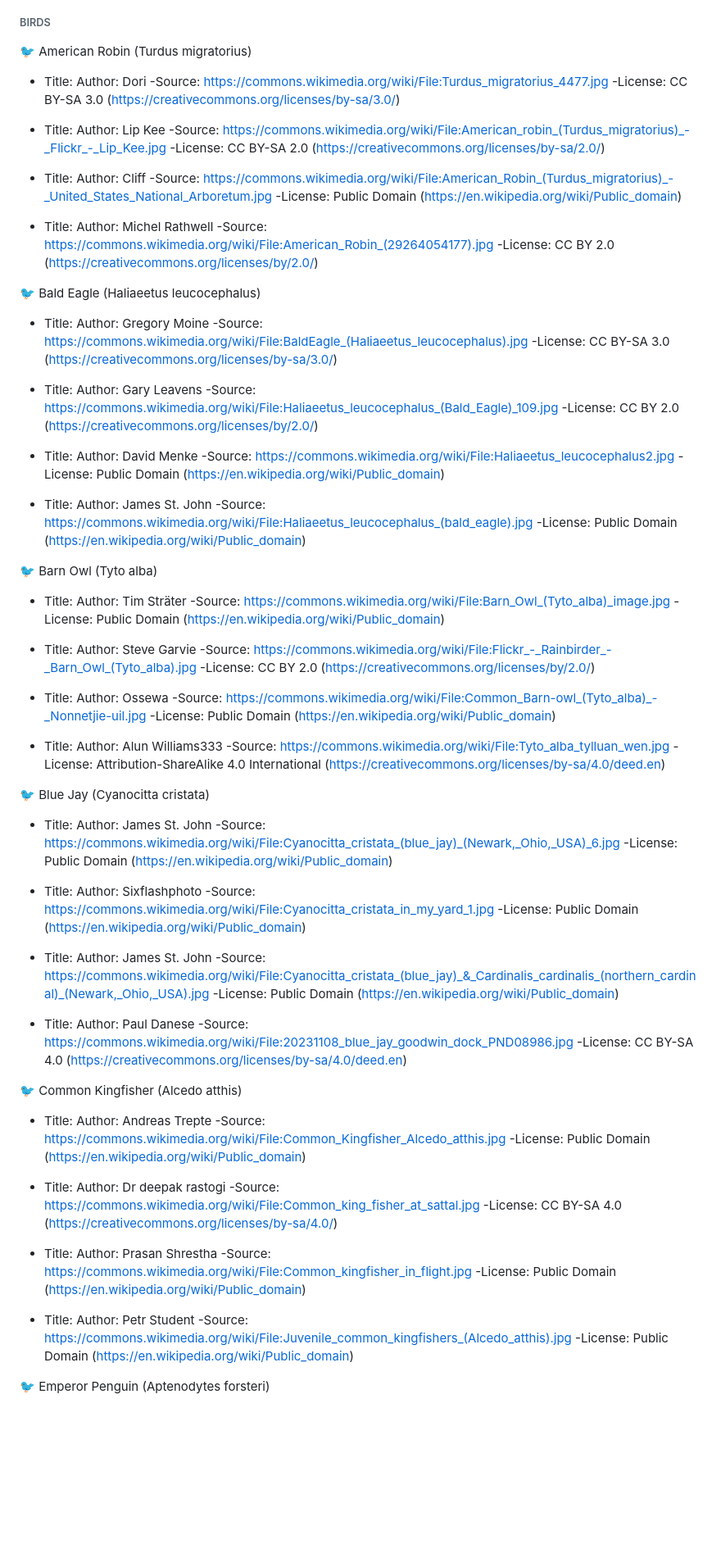
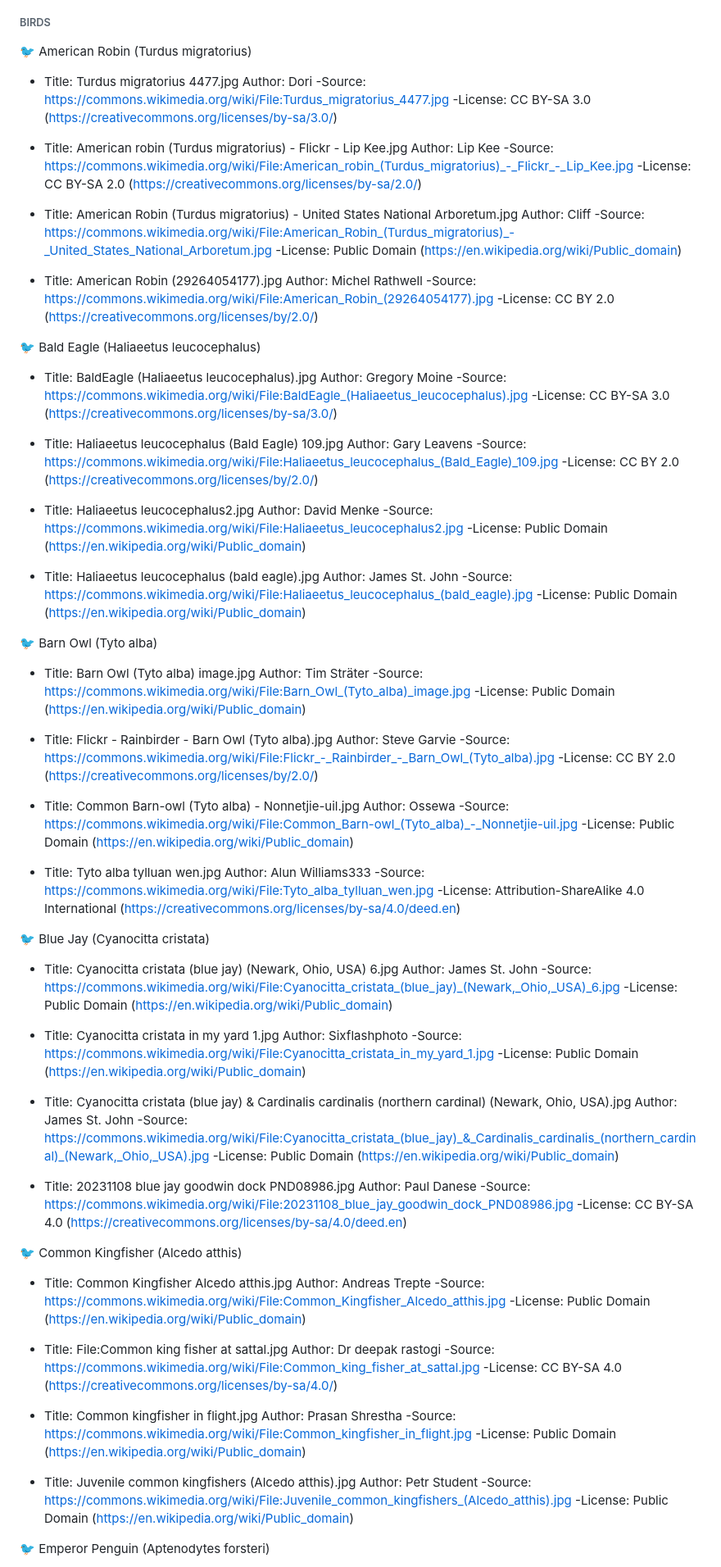
Before and after one commit to sandile05/natures-domain, a Markdown page: README.md, the part around the change printed below. Shown: that part at 82% size. Drawn GitHub-style; blank space fills up the shorter version.

Commit message:
bird imagetitles

```diff
--- a/README.md
+++ b/README.md
@@ -289,110 +274,110 @@ File
 
 🐦 American Robin (Turdus migratorius)
 
-- Title:
+- Title: Turdus migratorius 4477.jpg
 Author: Dori
 -Source: https://commons.wikimedia.org/wiki/File:Turdus_migratorius_4477.jpg
 -License: CC BY-SA 3.0 (https://creativecommons.org/licenses/by-sa/3.0/)
 
-- Title:
+- Title: American robin (Turdus migratorius) - Flickr - Lip Kee.jpg
 Author: Lip Kee
 -Source: https://commons.wikimedia.org/wiki/File:American_robin_(Turdus_migratorius)_-_Flickr_-_Lip_Kee.jpg
 -License: CC BY-SA 2.0 (https://creativecommons.org/licenses/by-sa/2.0/)
 
-- Title:
+- Title: American Robin (Turdus migratorius) - United States National Arboretum.jpg
 Author: Cliff
 -Source: https://commons.wikimedia.org/wiki/File:American_Robin_(Turdus_migratorius)_-_United_States_National_Arboretum.jpg
 -License: Public Domain (https://en.wikipedia.org/wiki/Public_domain)
 
-- Title:
+- Title: American Robin (29264054177).jpg
 Author: 	Michel Rathwell
 -Source: https://commons.wikimedia.org/wiki/File:American_Robin_(29264054177).jpg
 -License: CC BY 2.0 (https://creativecommons.org/licenses/by/2.0/)
 
 🐦 Bald Eagle (Haliaeetus leucocephalus)
 
-- Title:
+- Title: BaldEagle (Haliaeetus leucocephalus).jpg
 Author: Gregory Moine
 -Source: https://commons.wikimedia.org/wiki/File:BaldEagle_(Haliaeetus_leucocephalus).jpg
 -License: CC BY-SA 3.0 (https://creativecommons.org/licenses/by-sa/3.0/)
 
-- Title:
+- Title: Haliaeetus leucocephalus (Bald Eagle) 109.jpg
 Author: Gary Leavens
 -Source: https://commons.wikimedia.org/wiki/File:Haliaeetus_leucocephalus_(Bald_Eagle)_109.jpg
 -License: CC BY 2.0 (https://creativecommons.org/licenses/by/2.0/)
 
-- Title:
+- Title: Haliaeetus leucocephalus2.jpg
 Author: David Menke
 -Source: https://commons.wikimedia.org/wiki/File:Haliaeetus_leucocephalus2.jpg
 -License: Public Domain (https://en.wikipedia.org/wiki/Public_domain)
 
-- Title:
+- Title: Haliaeetus leucocephalus (bald eagle).jpg
 Author: James St. John
 -Source: https://commons.wikimedia.org/wiki/File:Haliaeetus_leucocephalus_(bald_eagle).jpg
 -License: Public Domain (https://en.wikipedia.org/wiki/Public_domain)
 
 🐦 Barn Owl (Tyto alba)
 
-- Title:
+- Title: Barn Owl (Tyto alba) image.jpg
 Author: Tim Sträter
 -Source: https://commons.wikimedia.org/wiki/File:Barn_Owl_(Tyto_alba)_image.jpg
 -License: Public Domain (https://en.wikipedia.org/wiki/Public_domain)
 
-- Title:
+- Title: Flickr - Rainbirder - Barn Owl (Tyto alba).jpg
 Author: Steve Garvie
 -Source: https://commons.wikimedia.org/wiki/File:Flickr_-_Rainbirder_-_Barn_Owl_(Tyto_alba).jpg
 -License: CC BY 2.0 (https://creativecommons.org/licenses/by/2.0/)
 
-- Title:
+- Title: Common Barn-owl (Tyto alba) - Nonnetjie-uil.jpg
 Author: Ossewa
 -Source: https://commons.wikimedia.org/wiki/File:Common_Barn-owl_(Tyto_alba)_-_Nonnetjie-uil.jpg
 -License: Public Domain (https://en.wikipedia.org/wiki/Public_domain)
 
-- Title:
+- Title: Tyto alba tylluan wen.jpg
 Author: Alun Williams333
 -Source: https://commons.wikimedia.org/wiki/File:Tyto_alba_tylluan_wen.jpg
 -License: Attribution-ShareAlike 4.0 International (https://creativecommons.org/licenses/by-sa/4.0/deed.en)
 
 🐦 Blue Jay (Cyanocitta cristata)
 
-- Title:
+- Title: Cyanocitta cristata (blue jay) (Newark, Ohio, USA) 6.jpg
 Author: James St. John
 -Source: https://commons.wikimedia.org/wiki/File:Cyanocitta_cristata_(blue_jay)_(Newark,_Ohio,_USA)_6.jpg
 -License: Public Domain (https://en.wikipedia.org/wiki/Public_domain)
 
-- Title:
+- Title: Cyanocitta cristata in my yard 1.jpg
 Author: 	Sixflashphoto
 -Source: https://commons.wikimedia.org/wiki/File:Cyanocitta_cristata_in_my_yard_1.jpg
 -License: Public Domain (https://en.wikipedia.org/wiki/Public_domain)
 
-- Title:
+- Title: Cyanocitta cristata (blue jay) & Cardinalis cardinalis (northern cardinal) (Newark, Ohio, USA).jpg
 Author: 	James St. John
 -Source: https://commons.wikimedia.org/wiki/File:Cyanocitta_cristata_(blue_jay)_&_Cardinalis_cardinalis_(northern_cardinal)_(Newark,_Ohio,_USA).jpg
 -License: Public Domain (https://en.wikipedia.org/wiki/Public_domain)
 
-- Title:
+- Title: 20231108 blue jay goodwin dock PND08986.jpg
 Author: Paul Danese
 -Source: https://commons.wikimedia.org/wiki/File:20231108_blue_jay_goodwin_dock_PND08986.jpg
 -License: CC BY-SA 4.0 (https://creativecommons.org/licenses/by-sa/4.0/deed.en)
 
 🐦 Common Kingfisher (Alcedo atthis)
 
-- Title:
+- Title: Common Kingfisher Alcedo atthis.jpg
 Author: Andreas Trepte
 -Source: https://commons.wikimedia.org/wiki/File:Common_Kingfisher_Alcedo_atthis.jpg
 -License: Public Domain (https://en.wikipedia.org/wiki/Public_domain)
 
-- Title:
+- Title: File:Common king fisher at sattal.jpg
 Author: Dr deepak rastogi
 -Source: https://commons.wikimedia.org/wiki/File:Common_king_fisher_at_sattal.jpg
 -License: CC BY-SA 4.0 (https://creativecommons.org/licenses/by-sa/4.0/)
 
-- Title:
+- Title: Common kingfisher in flight.jpg
 Author: Prasan Shrestha
 -Source: https://commons.wikimedia.org/wiki/File:Common_kingfisher_in_flight.jpg
 -License: Public Domain (https://en.wikipedia.org/wiki/Public_domain)
 
-- Title:
+- Title: Juvenile common kingfishers (Alcedo atthis).jpg
 Author: Petr Student
 -Source: https://commons.wikimedia.org/wiki/File:Juvenile_common_kingfishers_(Alcedo_atthis).jpg
 -License: Public Domain (https://en.wikipedia.org/wiki/Public_domain)
```
Also changed, not shown: other parts of README.md (+22 -37 lines).
